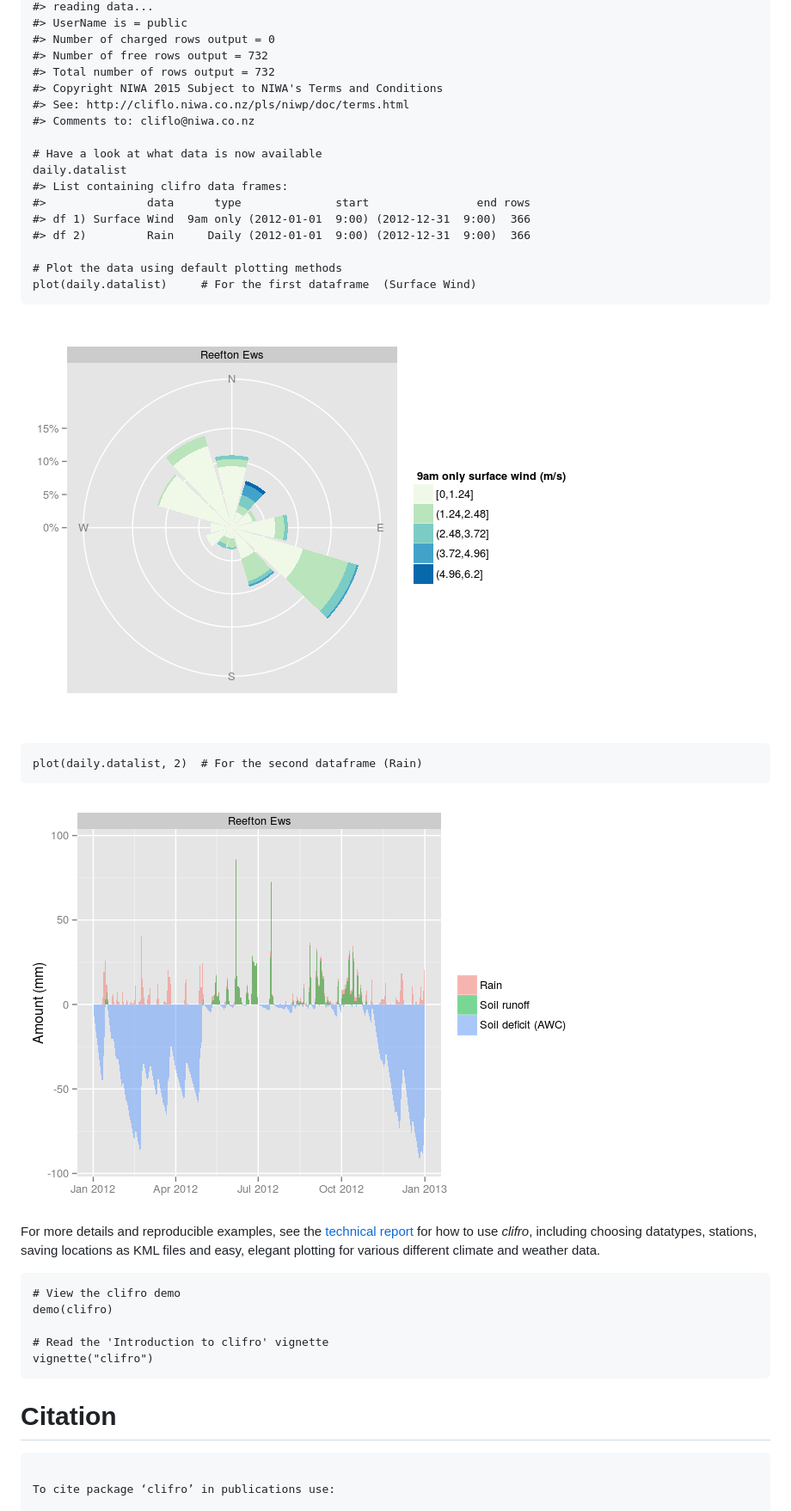
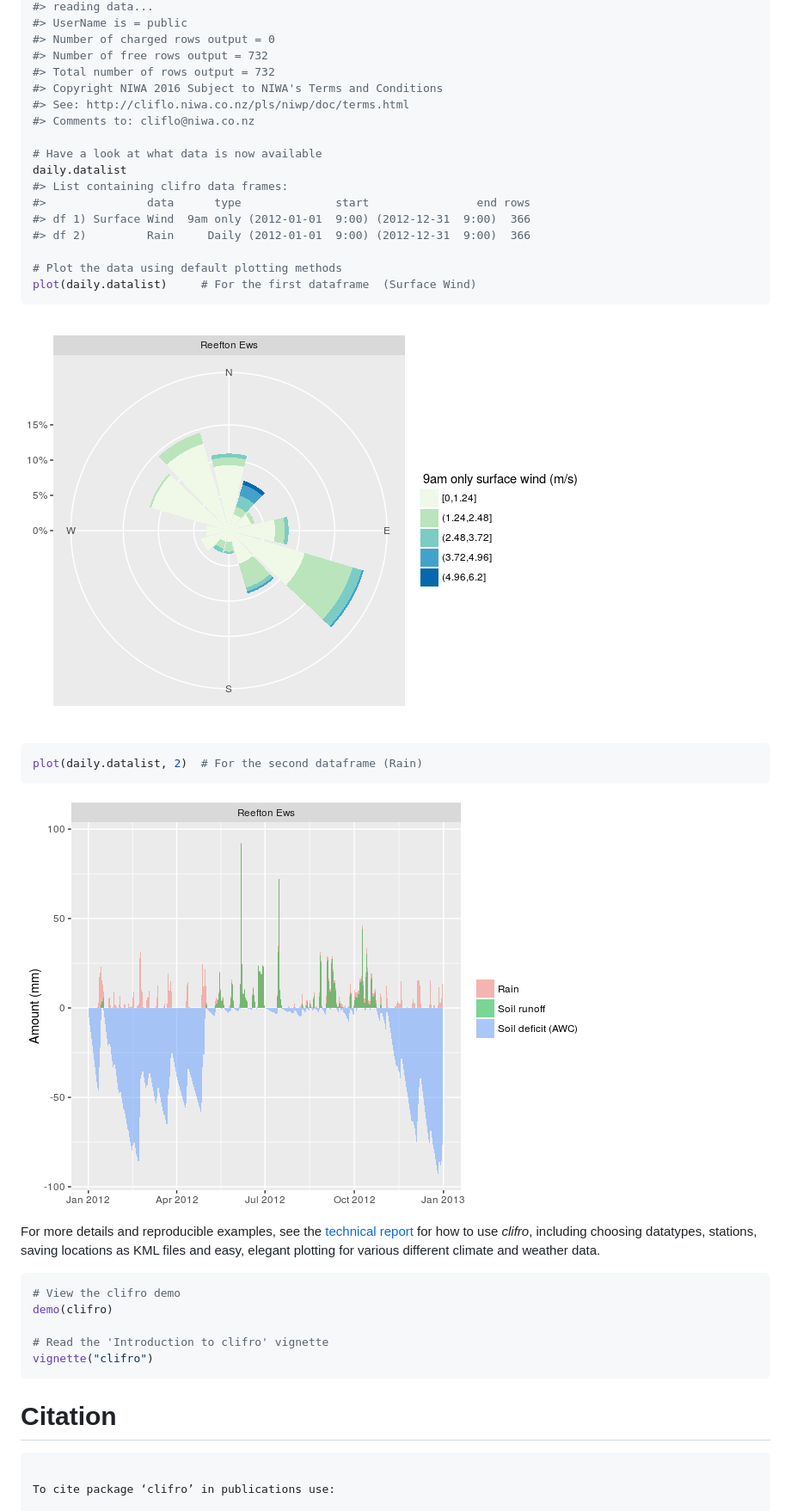
Before and after one commit to ropensci/clifro, a Markdown page: README.md, the part around the change printed below. Shown: that part at 86% size. Rendered like a GitHub page; pictures changed too: README-rain-wind-example-1.png, README-rain-wind-example-2.png.

````diff
--- a/README.md
+++ b/README.md
@@ -73,7 +70,7 @@ daily.datalist = cf_query(user = public.cfuser,
 #> Number of charged rows output = 0
 #> Number of free rows output = 732
 #> Total number of rows output = 732
-#> Copyright NIWA 2015 Subject to NIWA's Terms and Conditions
+#> Copyright NIWA 2016 Subject to NIWA's Terms and Conditions
 #> See: http://cliflo.niwa.co.nz/pls/niwp/doc/terms.html
 #> Comments to: cliflo@niwa.co.nz
 
@@ -92,5 +89,5 @@ plot(daily.datalist)     # For the first dataframe  (Surface Wind)
 
-``` {.r}
+``` r
 plot(daily.datalist, 2)  # For the second dataframe (Rain)
 ```
 
@@ -98,7 +95,7 @@ plot(daily.datalist, 2)  # For the second dataframe (Rain)
 
 For more details and reproducible examples, see the [technical report](http://stattech.wordpress.fos.auckland.ac.nz/2015-02-new-zealands-climate-data-in-r-an-introduction-to-clifro/) for how to use *clifro*, including choosing datatypes, stations, saving locations as KML files and easy, elegant plotting for various different climate and weather data.
 
-``` {.r}
+``` r
 # View the clifro demo
 demo(clifro)
 
@@ -109,7 +106,7 @@ vignette("clifro")
 Citation
 ========
 
-``` {.bibtex}
+``` bibtex
 
 To cite package ‘clifro’ in publications use:
 
````
Also changed, not shown: other parts of README.md (+6 -9 lines), 1 other file.
